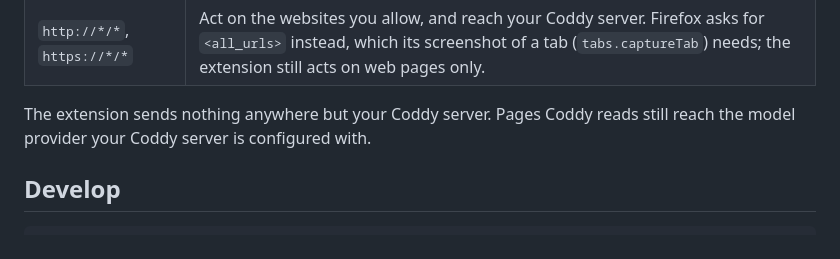
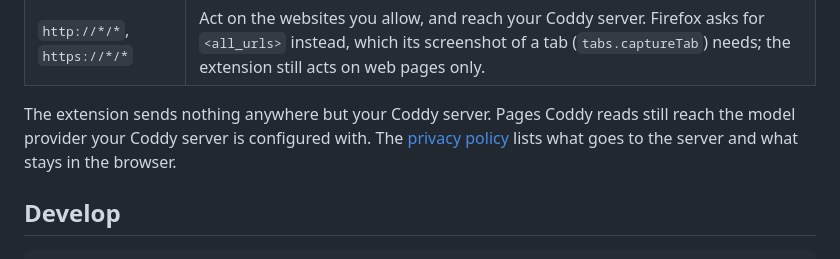
Before and after one commit to coddy-project/coddy-for-browser, a Markdown page: README.md, the part around the change. Rendered like a GitHub page.

```diff
--- a/README.md
+++ b/README.md
@@ -260,7 +260,8 @@ A chat of another Coddy process asks first, naming the machine it runs on:
 | `http://*/*`, `https://*/*` | Act on the websites you allow, and reach your Coddy server. Firefox asks for `<all_urls>` instead, which its screenshot of a tab (`tabs.captureTab`) needs; the extension still acts on web pages only. |
 
 The extension sends nothing anywhere but your Coddy server. Pages Coddy reads still reach the model provider your
-Coddy server is configured with.
+Coddy server is configured with. The [privacy policy](PRIVACY.md) lists what goes to the server and what stays in the
+browser.
 
 ## Develop
 
```
Also changed, not shown: PRIVACY.md (added, +40 -0 lines), README.ru.md (+2 -1 lines).
